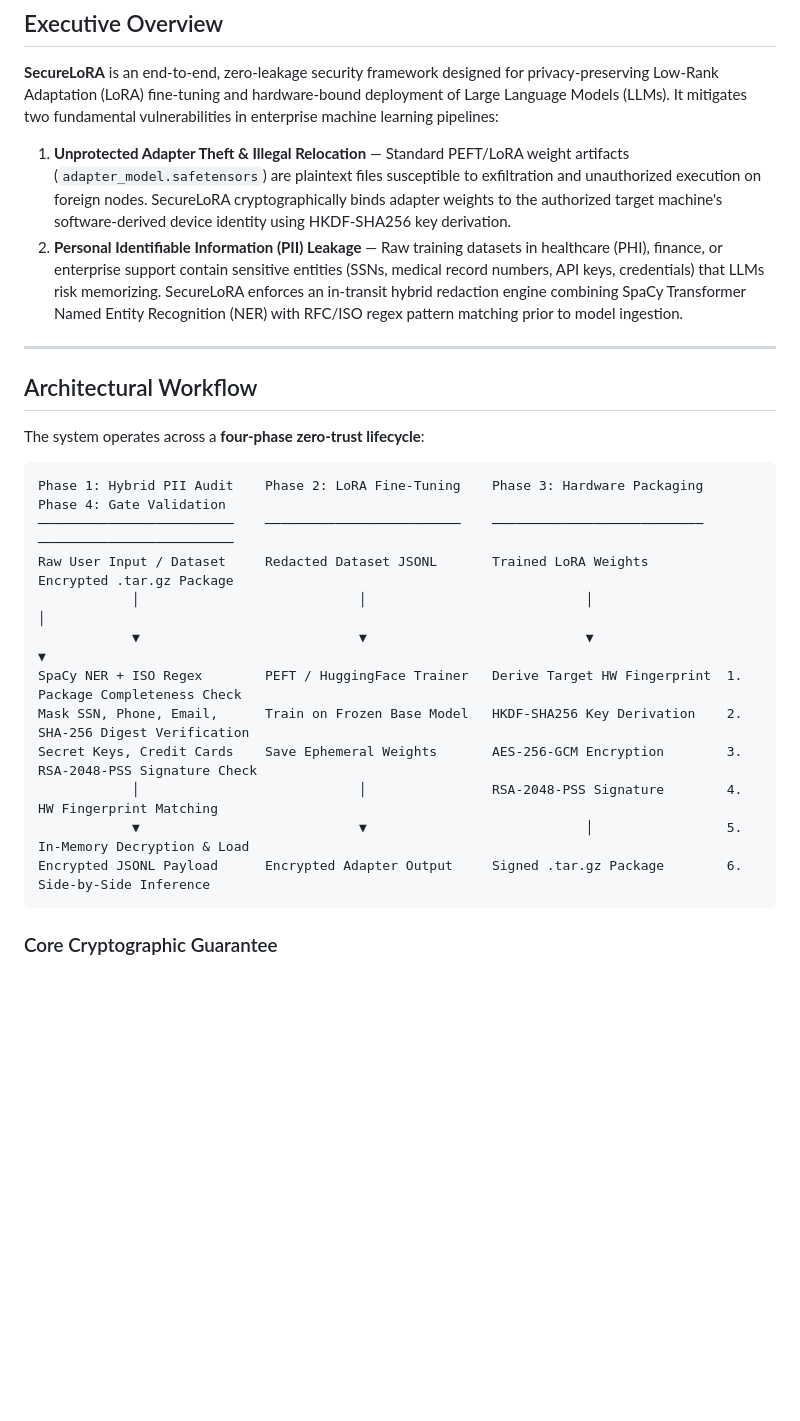
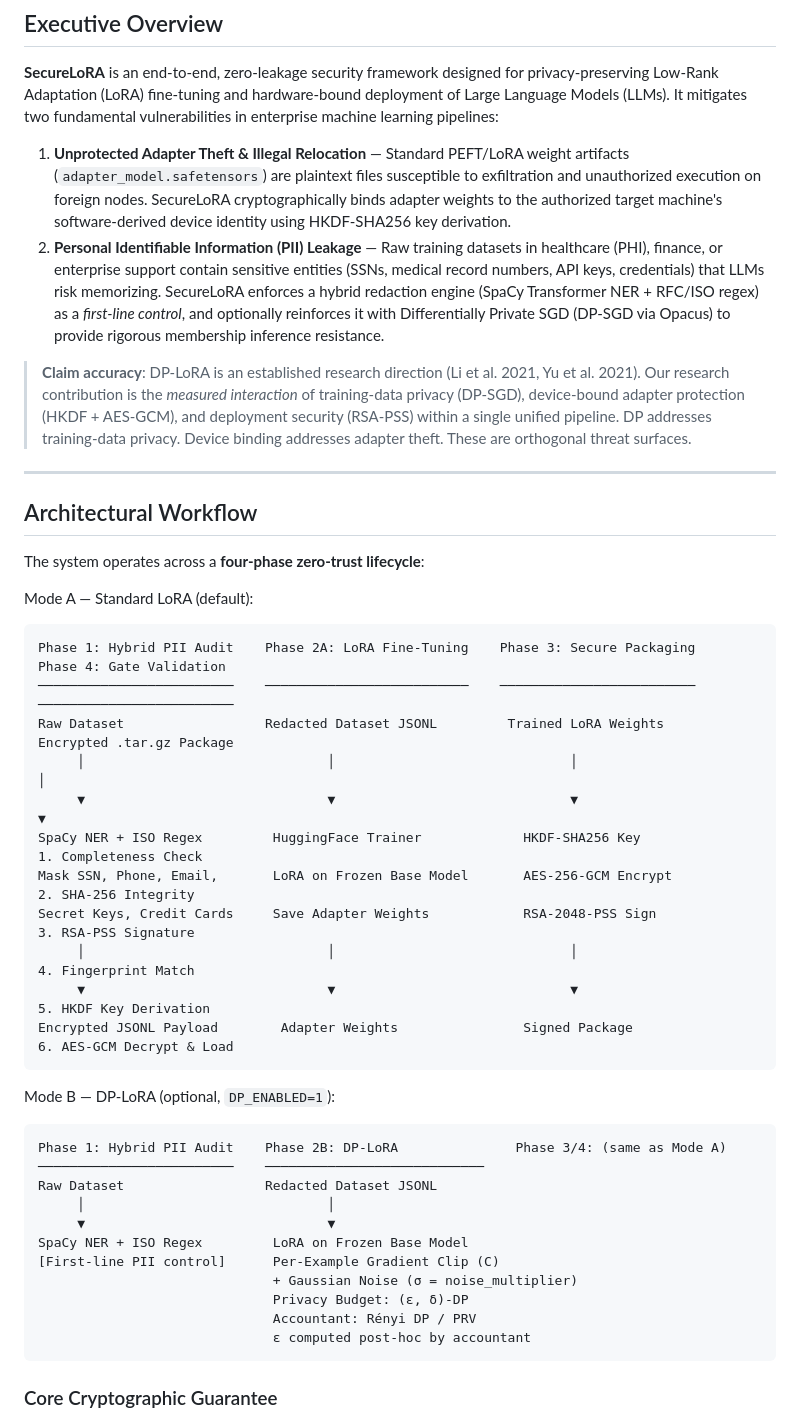
Before and after one commit to abhishekkp00/Major-Project, a Markdown page: README.md, the part around one of its changes. Drawn GitHub-style; blank space fills up the shorter version.

Commit message:
docs(readme): update README with accurate DP-LoRA architectural specs, equations, and scope notes

````diff
--- a/README.md
+++ b/README.md
@@ -19,7 +19,9 @@
 **SecureLoRA** is an end-to-end, zero-leakage security framework designed for privacy-preserving Low-Rank Adaptation (LoRA) fine-tuning and hardware-bound deployment of Large Language Models (LLMs). It mitigates two fundamental vulnerabilities in enterprise machine learning pipelines:
 
 1. **Unprotected Adapter Theft & Illegal Relocation** — Standard PEFT/LoRA weight artifacts (`adapter_model.safetensors`) are plaintext files susceptible to exfiltration and unauthorized execution on foreign nodes. SecureLoRA cryptographically binds adapter weights to the authorized target machine's software-derived device identity using HKDF-SHA256 key derivation.
-2. **Personal Identifiable Information (PII) Leakage** — Raw training datasets in healthcare (PHI), finance, or enterprise support contain sensitive entities (SSNs, medical record numbers, API keys, credentials) that LLMs risk memorizing. SecureLoRA enforces an in-transit hybrid redaction engine combining SpaCy Transformer Named Entity Recognition (NER) with RFC/ISO regex pattern matching prior to model ingestion.
+2. **Personal Identifiable Information (PII) Leakage** — Raw training datasets in healthcare (PHI), finance, or enterprise support contain sensitive entities (SSNs, medical record numbers, API keys, credentials) that LLMs risk memorizing. SecureLoRA enforces a hybrid redaction engine (SpaCy Transformer NER + RFC/ISO regex) as a *first-line control*, and optionally reinforces it with Differentially Private SGD (DP-SGD via Opacus) to provide rigorous membership inference resistance.
+
+> **Claim accuracy**: DP-LoRA is an established research direction (Li et al. 2021, Yu et al. 2021). Our research contribution is the *measured interaction* of training-data privacy (DP-SGD), device-bound adapter protection (HKDF + AES-GCM), and deployment security (RSA-PSS) within a single unified pipeline. DP addresses training-data privacy. Device binding addresses adapter theft. These are orthogonal threat surfaces.
 
 ---
 
@@ -27,18 +29,36 @@
 
 The system operates across a **four-phase zero-trust lifecycle**:
 
+Mode A — Standard LoRA (default):
+
 ```
-Phase 1: Hybrid PII Audit    Phase 2: LoRA Fine-Tuning    Phase 3: Hardware Packaging   Phase 4: Gate Validation
-─────────────────────────    ─────────────────────────    ───────────────────────────   ─────────────────────────
-Raw User Input / Dataset     Redacted Dataset JSONL       Trained LoRA Weights          Encrypted .tar.gz Package
-            │                            │                            │                             │
-            ▼                            ▼                            ▼                             ▼
-SpaCy NER + ISO Regex        PEFT / HuggingFace Trainer   Derive Target HW Fingerprint  1. Package Completeness Check
-Mask SSN, Phone, Email,      Train on Frozen Base Model   HKDF-SHA256 Key Derivation    2. SHA-256 Digest Verification
-Secret Keys, Credit Cards    Save Ephemeral Weights       AES-256-GCM Encryption        3. RSA-2048-PSS Signature Check
-            │                            │                RSA-2048-PSS Signature        4. HW Fingerprint Matching
-            ▼                            ▼                            │                 5. In-Memory Decryption & Load
-Encrypted JSONL Payload      Encrypted Adapter Output     Signed .tar.gz Package        6. Side-by-Side Inference
+Phase 1: Hybrid PII Audit    Phase 2A: LoRA Fine-Tuning    Phase 3: Secure Packaging    Phase 4: Gate Validation
+─────────────────────────    ──────────────────────────    ─────────────────────────    ─────────────────────────
+Raw Dataset                  Redacted Dataset JSONL         Trained LoRA Weights         Encrypted .tar.gz Package
+     │                               │                              │                              │
+     ▼                               ▼                              ▼                              ▼
+SpaCy NER + ISO Regex         HuggingFace Trainer             HKDF-SHA256 Key               1. Completeness Check
+Mask SSN, Phone, Email,       LoRA on Frozen Base Model       AES-256-GCM Encrypt           2. SHA-256 Integrity
+Secret Keys, Credit Cards     Save Adapter Weights            RSA-2048-PSS Sign             3. RSA-PSS Signature
+     │                               │                              │                       4. Fingerprint Match
+     ▼                               ▼                              ▼                       5. HKDF Key Derivation
+Encrypted JSONL Payload        Adapter Weights                Signed Package                6. AES-GCM Decrypt & Load
+```
+
+Mode B — DP-LoRA (optional, `DP_ENABLED=1`):
+
+```
+Phase 1: Hybrid PII Audit    Phase 2B: DP-LoRA               Phase 3/4: (same as Mode A)
+─────────────────────────    ────────────────────────────
+Raw Dataset                  Redacted Dataset JSONL
+     │                               │
+     ▼                               ▼
+SpaCy NER + ISO Regex         LoRA on Frozen Base Model
+[First-line PII control]      Per-Example Gradient Clip (C)
+                              + Gaussian Noise (σ = noise_multiplier)
+                              Privacy Budget: (ε, δ)-DP
+                              Accountant: Rényi DP / PRV
+                              ε computed post-hoc by accountant
 ```
 
 ### Core Cryptographic Guarantee
````
Also changed, not shown: other parts of README.md (+29 -1 lines).
